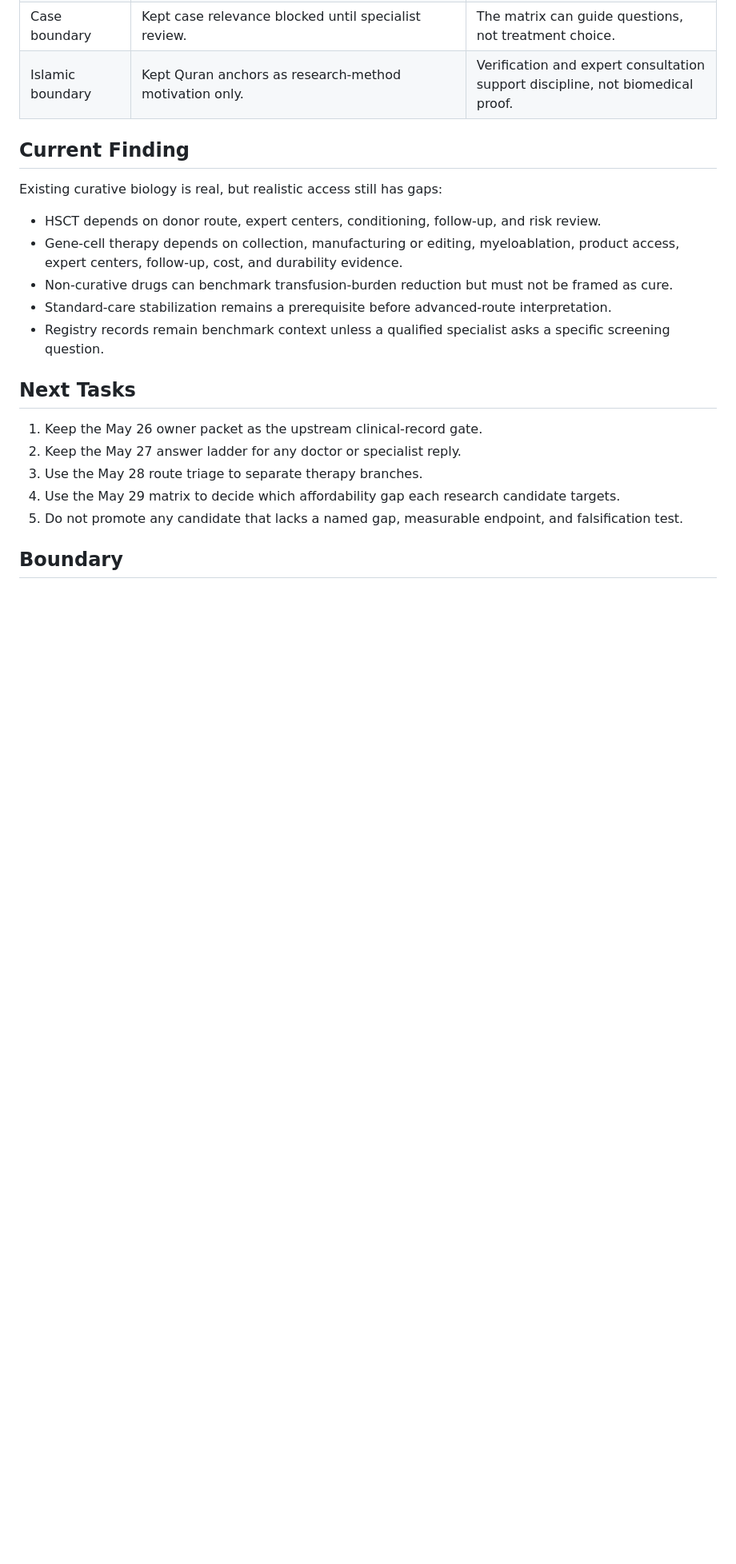
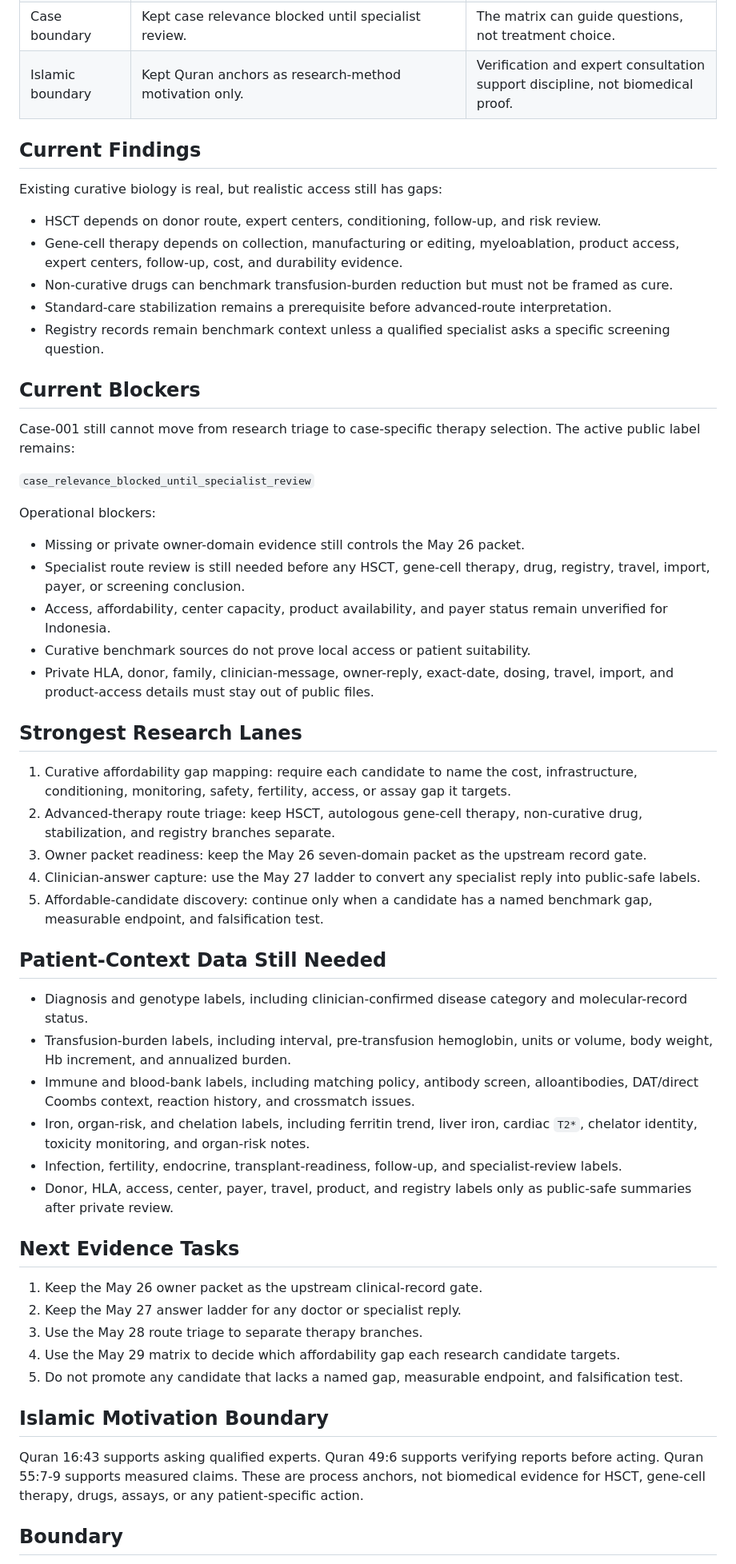
Before and after one commit to nakafaai/nakafa.lab, a Markdown page: docs/status/2026-05-29.md, the part around the change. Shown at 80% size. Drawn GitHub-style; blank space fills up the shorter version.

Commit message:
Expand May 29 research journal

```diff
--- a/docs/status/2026-05-29.md
+++ b/docs/status/2026-05-29.md
@@ -26,7 +26,7 @@ Current operational label:
 | Case boundary | Kept case relevance blocked until specialist review. | The matrix can guide questions, not treatment choice. |
 | Islamic boundary | Kept Quran anchors as research-method motivation only. | Verification and expert consultation support discipline, not biomedical proof. |
 
-## Current Finding
+## Current Findings
 
 Existing curative biology is real, but realistic access still has gaps:
 
@@ -42,7 +42,56 @@ Existing curative biology is real, but realistic access still has gaps:
 - Registry records remain benchmark context unless a qualified specialist asks a
   specific screening question.
 
-## Next Tasks
+## Current Blockers
+
+Case-001 still cannot move from research triage to case-specific therapy
+selection. The active public label remains:
+
+`case_relevance_blocked_until_specialist_review`
+
+Operational blockers:
+
+- Missing or private owner-domain evidence still controls the May 26 packet.
+- Specialist route review is still needed before any HSCT, gene-cell therapy,
+  drug, registry, travel, import, payer, or screening conclusion.
+- Access, affordability, center capacity, product availability, and payer status
+  remain unverified for Indonesia.
+- Curative benchmark sources do not prove local access or patient suitability.
+- Private HLA, donor, family, clinician-message, owner-reply, exact-date,
+  dosing, travel, import, and product-access details must stay out of public
+  files.
+
+## Strongest Research Lanes
+
+1. Curative affordability gap mapping: require each candidate to name the cost,
+   infrastructure, conditioning, monitoring, safety, fertility, access, or assay
+   gap it targets.
+2. Advanced-therapy route triage: keep HSCT, autologous gene-cell therapy,
+   non-curative drug, stabilization, and registry branches separate.
+3. Owner packet readiness: keep the May 26 seven-domain packet as the upstream
+   record gate.
+4. Clinician-answer capture: use the May 27 ladder to convert any specialist
+   reply into public-safe labels.
+5. Affordable-candidate discovery: continue only when a candidate has a named
+   benchmark gap, measurable endpoint, and falsification test.
+
+## Patient-Context Data Still Needed
+
+- Diagnosis and genotype labels, including clinician-confirmed disease category
+  and molecular-record status.
+- Transfusion-burden labels, including interval, pre-transfusion hemoglobin,
+  units or volume, body weight, Hb increment, and annualized burden.
+- Immune and blood-bank labels, including matching policy, antibody screen,
+  alloantibodies, DAT/direct Coombs context, reaction history, and crossmatch
+  issues.
+- Iron, organ-risk, and chelation labels, including ferritin trend, liver iron,
+  cardiac `T2*`, chelator identity, toxicity monitoring, and organ-risk notes.
+- Infection, fertility, endocrine, transplant-readiness, follow-up, and
+  specialist-review labels.
+- Donor, HLA, access, center, payer, travel, product, and registry labels only
+  as public-safe summaries after private review.
+
+## Next Evidence Tasks
 
 1. Keep the May 26 owner packet as the upstream clinical-record gate.
 2. Keep the May 27 answer ladder for any doctor or specialist reply.
@@ -51,6 +100,13 @@ Existing curative biology is real, but realistic access still has gaps:
    candidate targets.
 5. Do not promote any candidate that lacks a named gap, measurable endpoint,
    and falsification test.
+
+## Islamic Motivation Boundary
+
+Quran 16:43 supports asking qualified experts. Quran 49:6 supports verifying
+reports before acting. Quran 55:7-9 supports measured claims. These are process
+anchors, not biomedical evidence for HSCT, gene-cell therapy, drugs, assays,
+or any patient-specific action.
 
 ## Boundary
 
```
